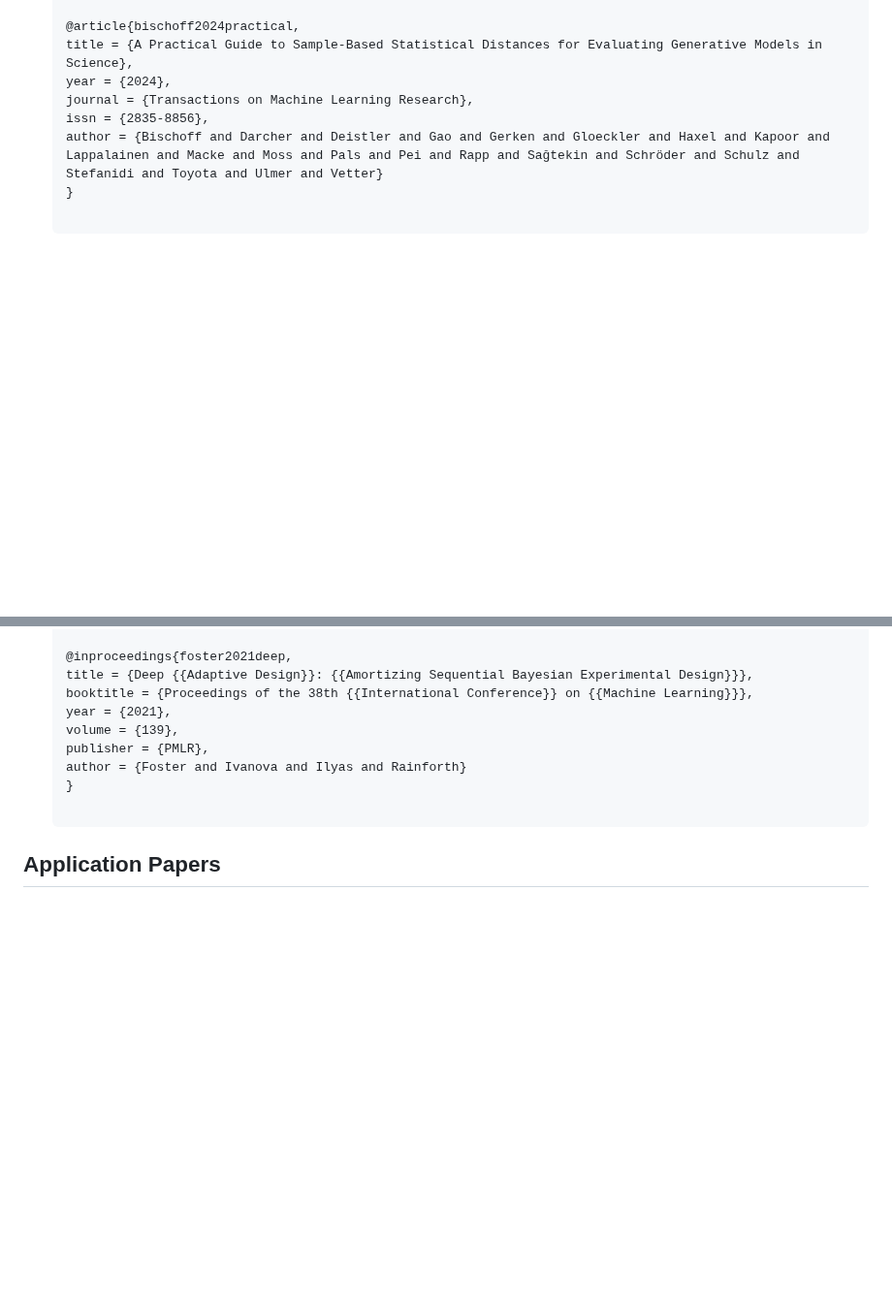
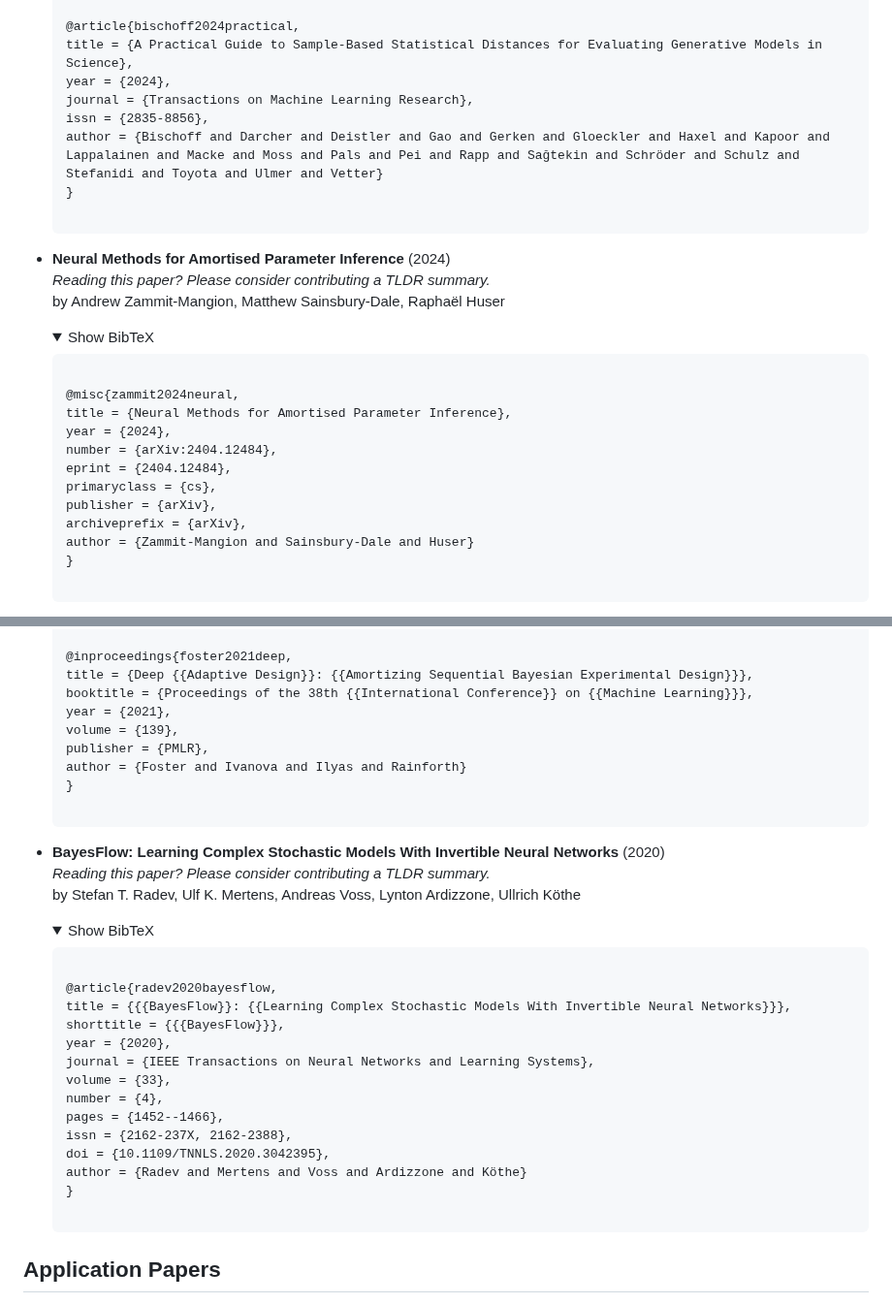
Before and after one commit to bayesflow-org/awesome-amortized-inference, a Markdown page: README.md, 2 parts joined by grey strips. Shown at 97% size. GitHub-like rendering; folded sections open; blank space fills up the shorter version.

Commit message:
Update README.md [GH Action]

```diff
--- a/README.md
+++ b/README.md
@@ -47,6 +47,23 @@ We highly recommend checking out the `awesome-neural-sbi` list for more resource
   journal = {Transactions on Machine Learning Research},
   issn = {2835-8856},
   author = {Bischoff and Darcher and Deistler and Gao and Gerken and Gloeckler and Haxel and Kapoor and Lappalainen and Macke and Moss and Pals and Pei and Rapp and Sağtekin and Schröder and Schulz and Stefanidi and Toyota and Ulmer and Vetter}
+  }
+  </code>
+  </pre></details>
+
+- **Neural Methods for Amortised Parameter Inference** (2024)<br />_Reading this paper? Please consider contributing a TLDR summary._<br />by Andrew Zammit-Mangion, Matthew Sainsbury-Dale, Raphaël Huser
+  <details>
+  <summary>Show BibTeX</summary>
+  <pre><code>
+  @misc{zammit2024neural,
+  title = {Neural Methods for Amortised Parameter Inference},
+  year = {2024},
+  number = {arXiv:2404.12484},
+  eprint = {2404.12484},
+  primaryclass = {cs},
+  publisher = {arXiv},
+  archiveprefix = {arXiv},
+  author = {Zammit-Mangion and Sainsbury-Dale and Huser}
   }
   </code>
   </pre></details>
@@ -473,6 +471,25 @@ We highly recommend checking out the `awesome-neural-sbi` list for more resource
   volume = {139},
   publisher = {PMLR},
   author = {Foster and Ivanova and Ilyas and Rainforth}
+  }
+  </code>
+  </pre></details>
+
+- **BayesFlow: Learning Complex Stochastic Models With Invertible Neural Networks** (2020)<br />_Reading this paper? Please consider contributing a TLDR summary._<br />by Stefan T. Radev, Ulf K. Mertens, Andreas Voss, Lynton Ardizzone, Ullrich Köthe
+  <details>
+  <summary>Show BibTeX</summary>
+  <pre><code>
+  @article{radev2020bayesflow,
+  title = {{{BayesFlow}}: {{Learning Complex Stochastic Models With Invertible Neural Networks}}},
+  shorttitle = {{{BayesFlow}}},
+  year = {2020},
+  journal = {IEEE Transactions on Neural Networks and Learning Systems},
+  volume = {33},
+  number = {4},
+  pages = {1452--1466},
+  issn = {2162-237X, 2162-2388},
+  doi = {10.1109/TNNLS.2020.3042395},
+  author = {Radev and Mertens and Voss and Ardizzone and Köthe}
   }
   </code>
   </pre></details>
```
Also changed, not shown: other parts of README.md (+0 -19 lines).
